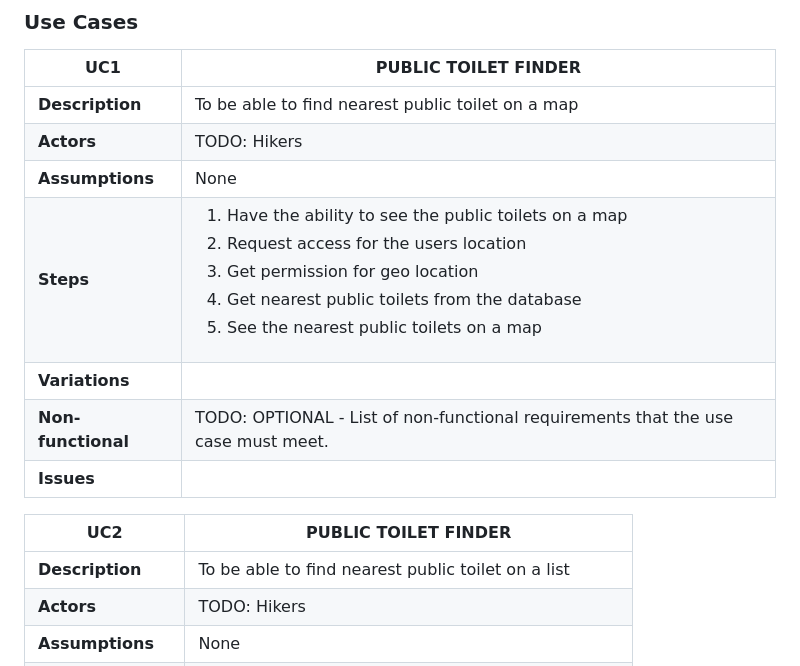
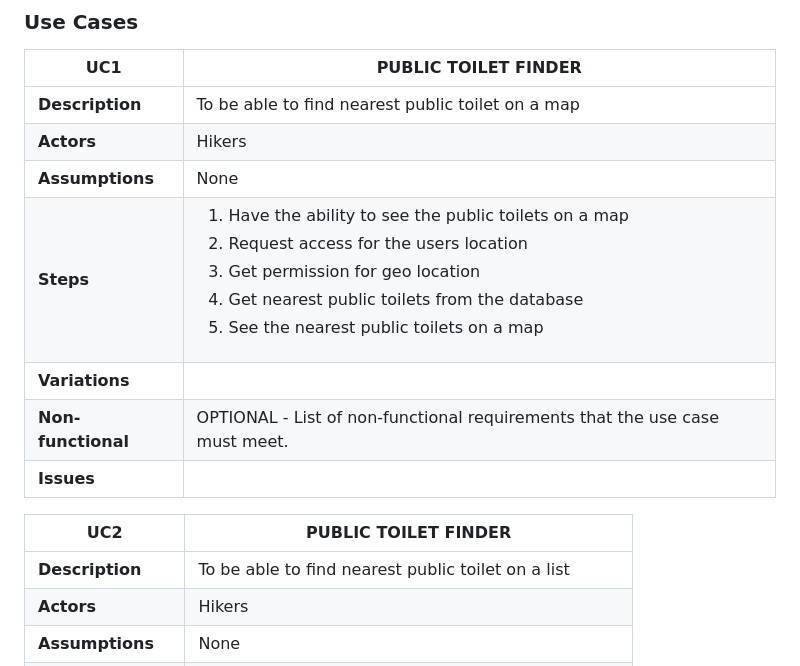
Before and after one commit to laminsowe123/laminsowe123.github.io-, a Markdown page: docs/requirements.md, the part around the change. Rendered like a GitHub page.

```diff
--- a/docs/requirements.md
+++ b/docs/requirements.md
@@ -16,17 +16,17 @@ Hiker - Long distance walker
 | UC1| PUBLIC TOILET FINDER|
 | -------------------------------------- | ------------------- |
 | **Description** | To be able to find nearest public toilet on a map |
-| **Actors** | TODO: Hikers|
+| **Actors** |Hikers|
 | **Assumptions** | </td>None</tr>
 | **Steps** |  <ol><li>Have the ability to see the public toilets on a map</li><li>Request access for the users location</li><li>Get permission for geo location</li><li>Get nearest public toilets from the database</li><li>See the nearest public toilets on a map</li><ol>|
 | **Variations** |  |
-| **Non-functional** | TODO: OPTIONAL - List of non-functional requirements that the use case must meet. |
+| **Non-functional** |OPTIONAL - List of non-functional requirements that the use case must meet. |
 | **Issues** | |
 
 | UC2| PUBLIC TOILET FINDER|
 | -------------------------------------- | ------------------- |
 | **Description** | To be able to find nearest public toilet on a list|
-| **Actors** | TODO: Hikers|
+| **Actors** |Hikers|
 | **Assumptions** | </td>None</tr>
 | **Steps** |  <ol><li>Have the ability to see the public toilets on a list</li><li>Request access for the users location</li><li>Get permission for geo location</li><li>Get nearest public toilets from the database</li><li>See the nearest public toilets on a list</li><ol>|
 | **Variations** |  |
```
